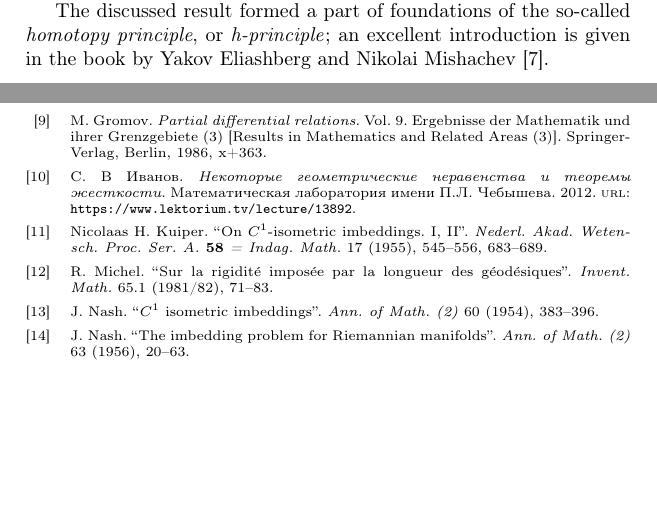
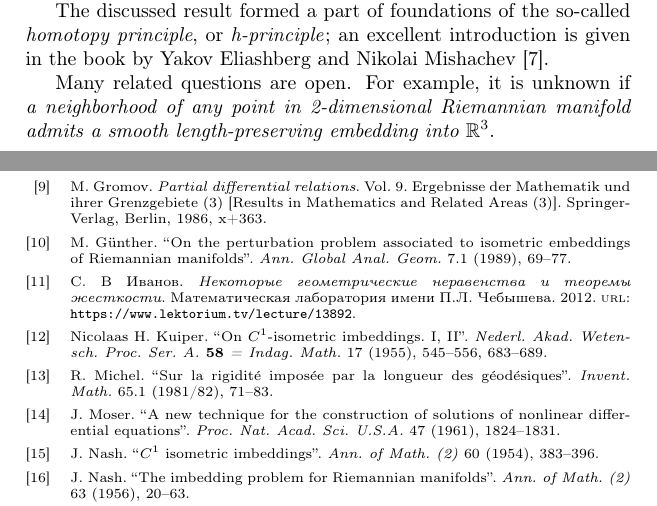
Before and after one commit to anton-petrunin/530, a LaTeX thesis (tex/lectures.tex, which reads tex/library.bib, tex/nash.tex): two parts of pages 23 and 25 of 25, joined at a grey line, cut so that both start at the same text, the shorter picture padded with empty space. The pictures show the PDF file tex/lectures.pdf that the author committed with the source.

Commit message:
+open question

```diff
--- a/tex/library.bib
+++ b/tex/library.bib
@@ -206,3 +206,12 @@ MRREVIEWER = {Francesco Mercuri},
        URL = {https://doi.org/10.1007/BF01389295},
 }
 
+@article {moser-1961,
+    AUTHOR = {Moser, J.},
+     TITLE = {A new technique for the construction of solutions of nonlinear
+              differential equations},
+   JOURNAL = {Proc. Nat. Acad. Sci. U.S.A.},
+  FJOURNAL = {Proceedings of the National Academy of Sciences of the United
+              States of America},
+    VOLUME = {47},
+      YEAR = {1961},
--- a/tex/nash.tex
+++ b/tex/nash.tex
@@ -296,3 +297,6 @@ The original proof uses Nash's twist in a different way. Both papers are reader-
 One may also start with lectures by Allan Yashinski and the author \cite{petrunin-yashinski} where related results were obtained using an alternative approach.
 
 The discussed result formed a part of foundations of the so-called \emph{homotopy principle}, or \emph{h-principle}; an excellent introduction is given in the book by Yakov Eliashberg and Nikolai Mishachev \cite{eliashberg-mishachev}.
+
+Many related questions are open.
+For example, it is unknown if \emph{a neighborhood of any point in 2-dimensional Riemannian manifold admits a smooth length-preserving embedding into $\RR^3$}.
```
Also changed, not shown: tex/lectures.pdf, tex/library.bib (9 more changed lines), tex/nash.tex (3 more changed lines).
